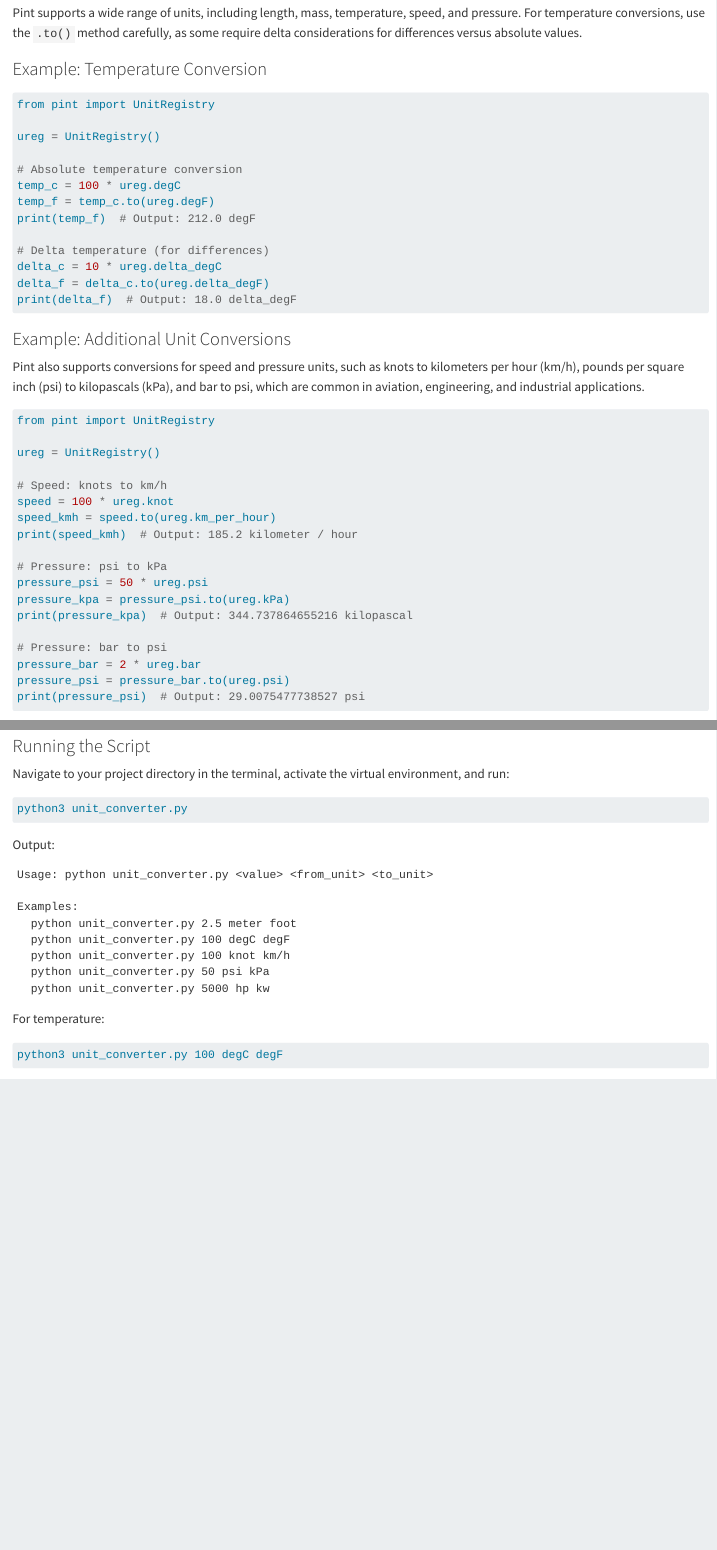
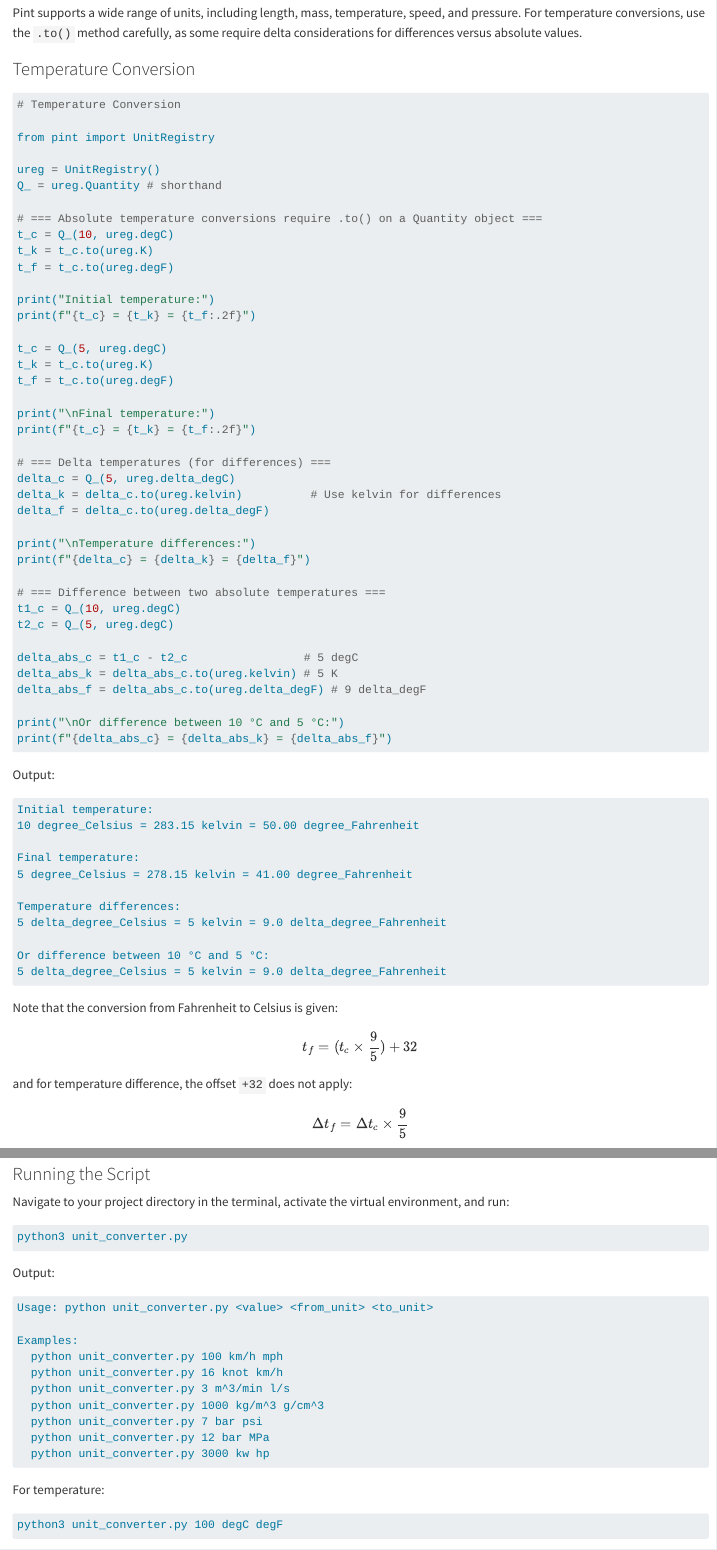
Before and after one commit to volumen25/Engineering-Computation, a Quarto document (tutorial_advanced.qmd): the page in a window 1100 px wide, from 2630 px down before the commit and from 2650 px down after it, so that both start at the same text, and a second part further down, joined at a grey line. Rendered offline with R 4.5, knitr and Pandoc in place of Quarto, with nearby package versions; long lines of code are wrapped.

Commit message:
modified:   .vscode/settings.json 	new file:   basics_of_pint.py 	new file:   temperature_conversion.py 	modified:   tutorial_advanced.qmd 	modified:   unit_converter.py

````diff
--- a/tutorial_advanced.qmd
+++ b/tutorial_advanced.qmd
@@ -119,54 +122,84 @@
 
 Pint supports a wide range of units, including length, mass, temperature, speed, and pressure. For temperature conversions, use the `.to()` method carefully, as some require delta considerations for differences versus absolute values.
 
-### Example: Temperature Conversion
+### Temperature Conversion
 
-```python
+``` python
+# Temperature Conversion
+
 from pint import UnitRegistry
 
 ureg = UnitRegistry()
+Q_ = ureg.Quantity # shorthand
 
-# Absolute temperature conversion
-temp_c = 100 * ureg.degC
-temp_f = temp_c.to(ureg.degF)
-print(temp_f)  # Output: 212.0 degF
+# === Absolute temperature conversions require .to() on a Quantity object ===
+t_c = Q_(10, ureg.degC)
+t_k = t_c.to(ureg.K)
+t_f = t_c.to(ureg.degF)
 
-# Delta temperature (for differences)
-delta_c = 10 * ureg.delta_degC
+print("Initial temperature:")
+print(f"{t_c} = {t_k} = {t_f:.2f}")
+
+t_c = Q_(5, ureg.degC)
+t_k = t_c.to(ureg.K)
+t_f = t_c.to(ureg.degF)
+
+print("\nFinal temperature:")
+print(f"{t_c} = {t_k} = {t_f:.2f}")
+
+# === Delta temperatures (for differences) ===
+delta_c = Q_(5, ureg.delta_degC)
+delta_k = delta_c.to(ureg.kelvin)          # Use kelvin for differences
 delta_f = delta_c.to(ureg.delta_degF)
-print(delta_f)  # Output: 18.0 delta_degF
+
+print("\nTemperature differences:")
+print(f"{delta_c} = {delta_k} = {delta_f}")
+
+# === Difference between two absolute temperatures ===
+t1_c = Q_(10, ureg.degC)
+t2_c = Q_(5, ureg.degC)
+
+delta_abs_c = t1_c - t2_c                 # 5 degC
+delta_abs_k = delta_abs_c.to(ureg.kelvin) # 5 K
+delta_abs_f = delta_abs_c.to(ureg.delta_degF) # 9 delta_degF
+
+print("\nOr difference between 10 °C and 5 °C:")
+print(f"{delta_abs_c} = {delta_abs_k} = {delta_abs_f}")
 ```
 
-### Example: Additional Unit Conversions
+Output:
 
-Pint also supports conversions for speed and pressure units, such as knots to kilometers per hour (km/h), pounds per square inch (psi) to kilopascals (kPa), and bar to psi, which are common in aviation, engineering, and industrial applications.
+``` txt
+Initial temperature:
+10 degree_Celsius = 283.15 kelvin = 50.00 degree_Fahrenheit
 
-```python
-from pint import UnitRegistry
+Final temperature:
+5 degree_Celsius = 278.15 kelvin = 41.00 degree_Fahrenheit
 
-ureg = UnitRegistry()
+Temperature differences:
+5 delta_degree_Celsius = 5 kelvin = 9.0 delta_degree_Fahrenheit
 
-# Speed: knots to km/h
-speed = 100 * ureg.knot
-speed_kmh = speed.to(ureg.km_per_hour)
-print(speed_kmh)  # Output: 185.2 kilometer / hour
+Or difference between 10 °C and 5 °C:
+5 delta_degree_Celsius = 5 kelvin = 9.0 delta_degree_Fahrenheit
+```
 
-# Pressure: psi to kPa
-pressure_psi = 50 * ureg.psi
-pressure_kpa = pressure_psi.to(ureg.kPa)
-print(pressure_kpa)  # Output: 344.737864655216 kilopascal
+Note that the conversion from Fahrenheit to Celsius is given:
 
-# Pressure: bar to psi
-pressure_bar = 2 * ureg.bar
-pressure_psi = pressure_bar.to(ureg.psi)
-print(pressure_psi)  # Output: 29.0075477738527 psi
-```
+$$
+t_f = (t_c \times \frac{9}{5}) + 32
+$$
+
+and for temperature difference, the offset `+32` does not apply:
+
+$$
+\Delta t_f = \Delta t_c \times \frac{9}{5}
+$$
 
 ### Building the Script
 
 Create a file named `unit_converter.py` in your project directory. The following script provides a command-line interface for converting various units (e.g., length, temperature, speed, pressure) using Pint. Activate your virtual environment, ensure Pint is installed, and add the code below:
 
-```python
+``` python
 # unit_converter.py
 from pint import UnitRegistry, UndefinedUnitError, DimensionalityError
 import sys
@@ -293,26 +326,28 @@
 
 Navigate to your project directory in the terminal, activate the virtual environment, and run:
 
-```bash
+``` bash
 python3 unit_converter.py
 ```
 
 Output:
 
-```
+```txt
 Usage: python unit_converter.py <value> <from_unit> <to_unit>
 
 Examples:
-  python unit_converter.py 2.5 meter foot
-  python unit_converter.py 100 degC degF
-  python unit_converter.py 100 knot km/h
-  python unit_converter.py 50 psi kPa
-  python unit_converter.py 5000 hp kw
+  python unit_converter.py 100 km/h mph
+  python unit_converter.py 16 knot km/h
+  python unit_converter.py 3 m^3/min l/s
+  python unit_converter.py 1000 kg/m^3 g/cm^3
+  python unit_converter.py 7 bar psi
+  python unit_converter.py 12 bar MPa
+  python unit_converter.py 3000 kw hp
 ```
 
 For temperature:
 
-```bash
+``` bash
 python3 unit_converter.py 100 degC degF
 ```
 
--- a/unit_converter.py
+++ b/unit_converter.py
@@ -87,11 +87,13 @@
     if len(sys.argv) != 4:
         print("Usage: python unit_converter.py <value> <from_unit> <to_unit>\n")
         print("Examples:")
-        print("  python unit_converter.py 2.5 meter foot")
-        print("  python unit_converter.py 100 degC degF")
-        print("  python unit_converter.py 100 knot km/h")
-        print("  python unit_converter.py 50 psi kPa")
-        print("  python unit_converter.py 5000 hp kw")
+        print("  python unit_converter.py 100 km/h mph")
+        print("  python unit_converter.py 16 knot km/h")
+        print("  python unit_converter.py 3 m^3/min l/s")
+        print("  python unit_converter.py 1000 kg/m^3 g/cm^3")
+        print("  python unit_converter.py 7 bar psi")
+        print("  python unit_converter.py 12 bar MPa")
+        print("  python unit_converter.py 3000 kw hp")
         sys.exit(1)
 
     try:
````
Also changed, not shown: basics_of_pint.py (added, +11 -0 lines), temperature_conversion.py (added, +40 -0 lines), docs/search.json, tutorial_advanced.qmd (49 more changed lines), 10 other files.
